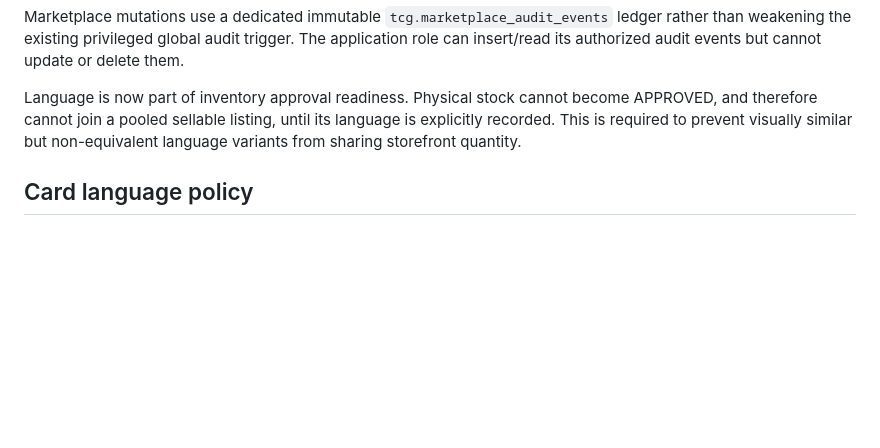
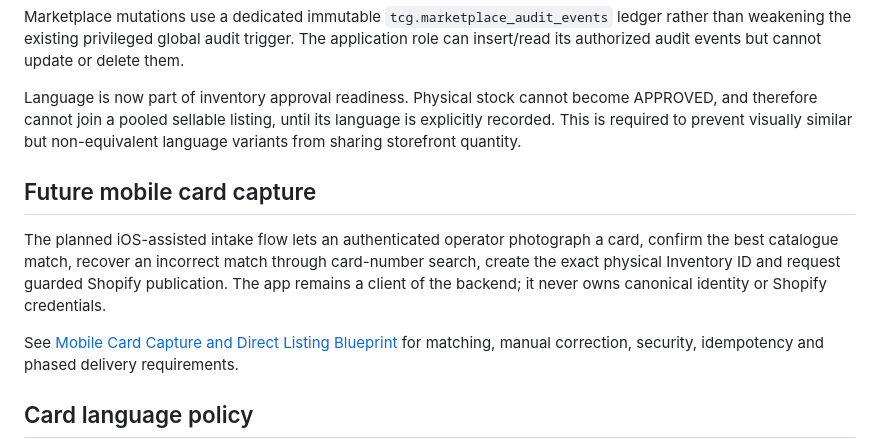
Before and after one commit to pulltheorytcg/drop-rate-backend, a Markdown page: README.md, the part around the change. Rendered like a GitHub page; blank space fills up the shorter version.

Commit message:
Link mobile capture blueprint

```diff
--- a/README.md
+++ b/README.md
@@ -125,6 +125,13 @@ Marketplace mutations use a dedicated immutable `tcg.marketplace_audit_events` l
 Language is now part of inventory approval readiness. Physical stock cannot become APPROVED, and therefore cannot join a pooled sellable listing, until its language is explicitly recorded. This is required to prevent visually similar but non-equivalent language variants from sharing storefront quantity.
 
 
+## Future mobile card capture
+
+The planned iOS-assisted intake flow lets an authenticated operator photograph a card, confirm the best catalogue match, recover an incorrect match through card-number search, create the exact physical Inventory ID and request guarded Shopify publication. The app remains a client of the backend; it never owns canonical identity or Shopify credentials.
+
+See [Mobile Card Capture and Direct Listing Blueprint](docs/MOBILE_CARD_CAPTURE_BLUEPRINT.md) for matching, manual correction, security, idempotency and phased delivery requirements.
+
+
 ## Card language policy
 
 Language is a first-class identity/pricing attribute. For physical cards, language must be explicit before approval or sellable listing.
```
